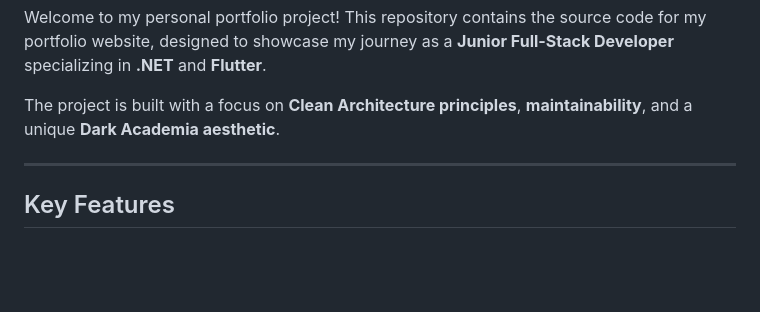
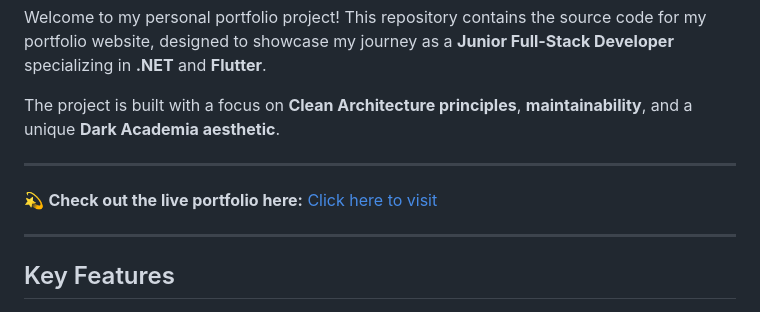
Before and after one commit to yucezis/personal-portfolio-website, a Markdown page: README.md, the part around the change. Rendered like a GitHub page; blank space fills up the shorter version.

```diff
--- a/README.md
+++ b/README.md
@@ -5,6 +5,10 @@ Welcome to my personal portfolio project! This repository contains the source co
 The project is built with a focus on **Clean Architecture principles**, **maintainability**, and a unique **Dark Academia aesthetic**.
 
 ---
+💫 **Check out the live portfolio here:** [Click here to visit](https://zisan-yuce.vercel.app/)
+
+---
+
 
 ## Key Features
 
```
